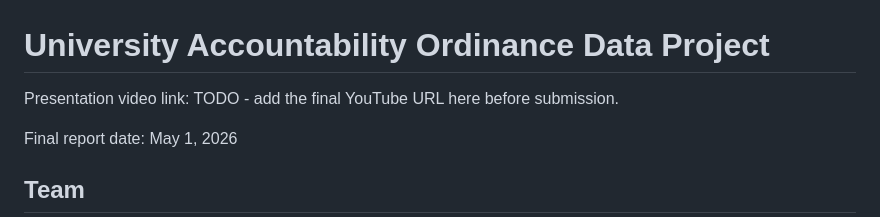
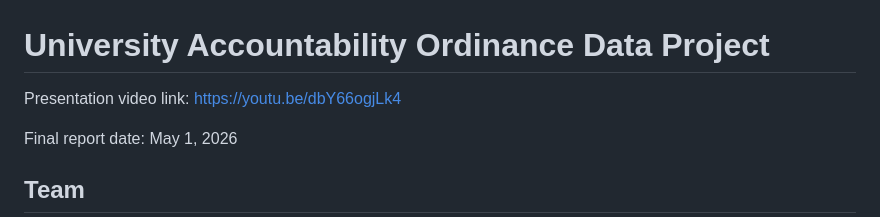
Before and after one commit to Xiaoxi-Jiang/UniversityAccountabilityOrdinance, a Markdown page: README.md, the part around the change. GitHub-like rendering.

Commit message:
add Youtube Link

```diff
--- a/README.md
+++ b/README.md
@@ -1,6 +1,6 @@
 # University Accountability Ordinance Data Project
 
-Presentation video link: TODO - add the final YouTube URL here before submission.
+Presentation video link: https://youtu.be/dbY66ogjLk4
 
 Final report date: May 1, 2026
 
```
